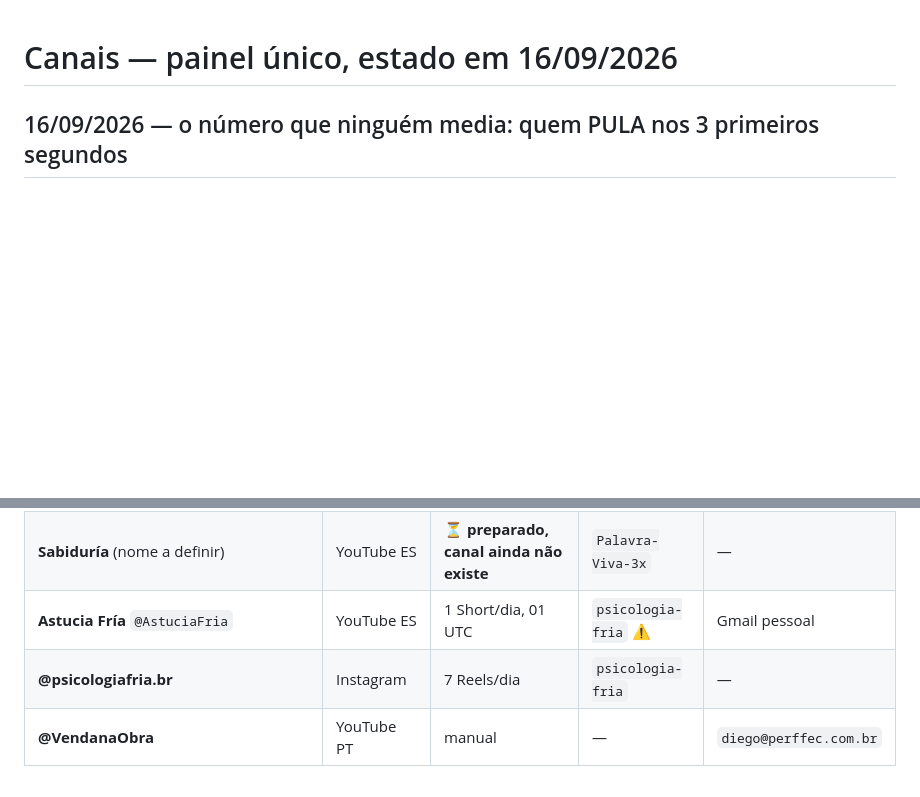
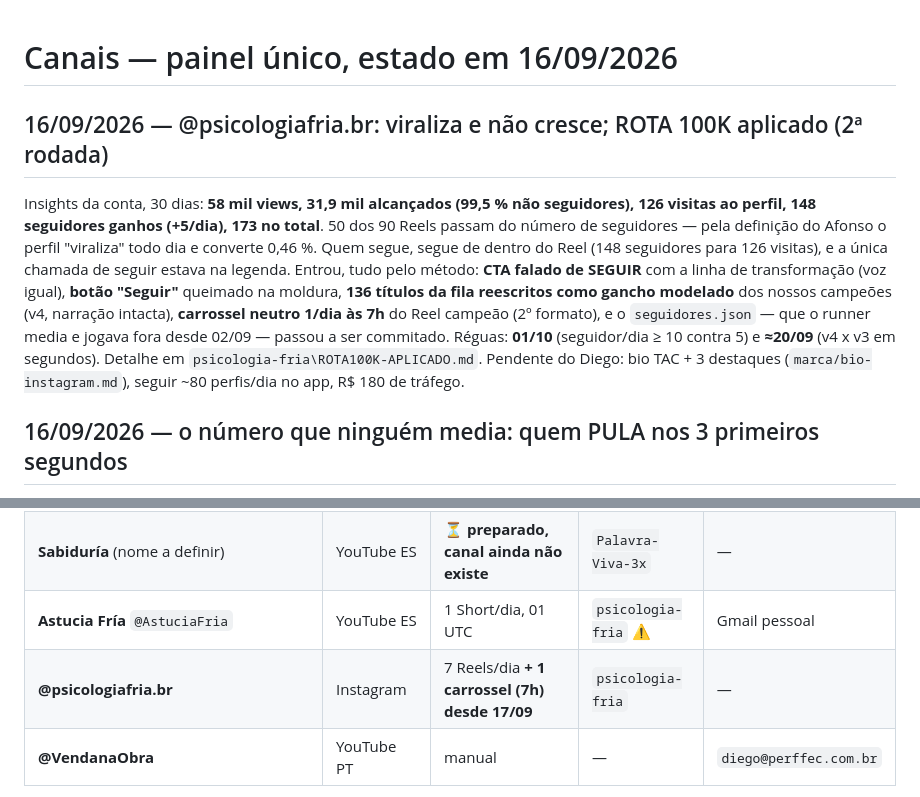
Before and after one commit to diegohenriquemoraes-eng/palavra-viva-3x, a Markdown page: CANAIS.md, 2 parts joined by grey strips. Rendered like a GitHub page; blank space fills up the shorter version.

Commit message:
CANAIS: @psicologiafria.br viraliza e nao cresce — ROTA 100K 2a rodada (16/09)
Co-Authored-By: Claude Opus 5 <noreply@anthropic.com>

```diff
--- a/CANAIS.md
+++ b/CANAIS.md
@@ -1,4 +1,18 @@
 # Canais — painel único, estado em 16/09/2026
+
+## 16/09/2026 — @psicologiafria.br: viraliza e não cresce; ROTA 100K aplicado (2ª rodada)
+
+Insights da conta, 30 dias: **58 mil views, 31,9 mil alcançados (99,5 % não seguidores), 126
+visitas ao perfil, 148 seguidores ganhos (+5/dia), 173 no total**. 50 dos 90 Reels passam do
+número de seguidores — pela definição do Afonso o perfil "viraliza" todo dia e converte 0,46 %.
+Quem segue, segue de dentro do Reel (148 seguidores para 126 visitas), e a única chamada de seguir
+estava na legenda. Entrou, tudo pelo método: **CTA falado de SEGUIR** com a linha de transformação
+(voz igual), **botão "Seguir"** queimado na moldura, **136 títulos da fila reescritos como gancho
+modelado** dos nossos campeões (v4, narração intacta), **carrossel neutro 1/dia às 7h** do Reel
+campeão (2º formato), e o `seguidores.json` — que o runner media e jogava fora desde 02/09 —
+passou a ser commitado. Réguas: **01/10** (seguidor/dia ≥ 10 contra 5) e **≈20/09** (v4 x v3 em
+segundos). Detalhe em `psicologia-fria\ROTA100K-APLICADO.md`. Pendente do Diego: bio TAC + 3
+destaques (`marca/bio-instagram.md`), seguir ~80 perfis/dia no app, R$ 180 de tráfego.
 
 ## 16/09/2026 — o número que ninguém media: quem PULA nos 3 primeiros segundos
 
@@ -142,7 +156,7 @@ agenda, orçamento de cota, coerência da config e integridade dos poços.
 | **La Noche Estoica** `@LaNocheEstoica` | YouTube ES | **3 Shorts/dia desde 22/08** (era 1), 01 UTC | `Palavra-Viva-3x` | Gmail pessoal |
 | **Sabiduría** (nome a definir) | YouTube ES | ⏳ **preparado, canal ainda não existe** | `Palavra-Viva-3x` | — |
 | **Astucia Fría** `@AstuciaFria` | YouTube ES | 1 Short/dia, 01 UTC | `psicologia-fria` ⚠ | Gmail pessoal |
-| **@psicologiafria.br** | Instagram | 7 Reels/dia | `psicologia-fria` | — |
+| **@psicologiafria.br** | Instagram | 7 Reels/dia **+ 1 carrossel (7h) desde 17/09** | `psicologia-fria` | — |
 | **@VendanaObra** | YouTube PT | manual | — | `diego@perffec.com.br` |
 
 ⚠ **Astucia Fría mudou de motor em 15/08**: deixou de publicar Gracián pelo `Palavra-Viva-3x`
```
